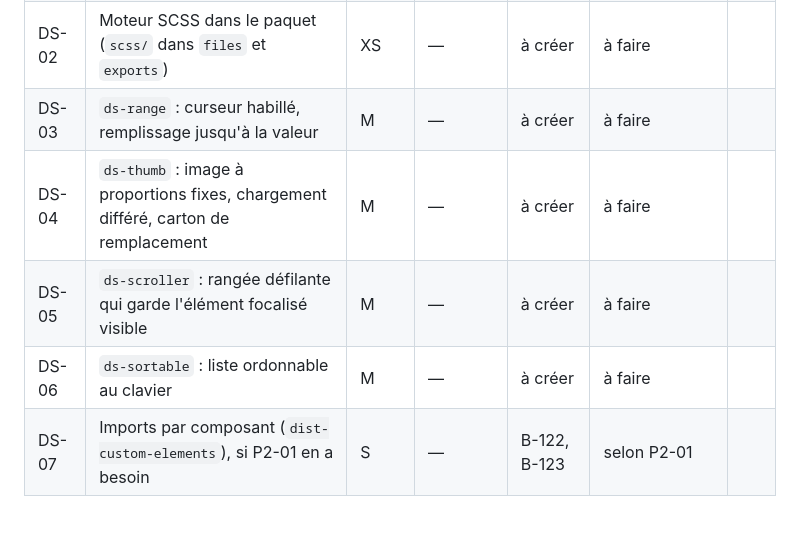
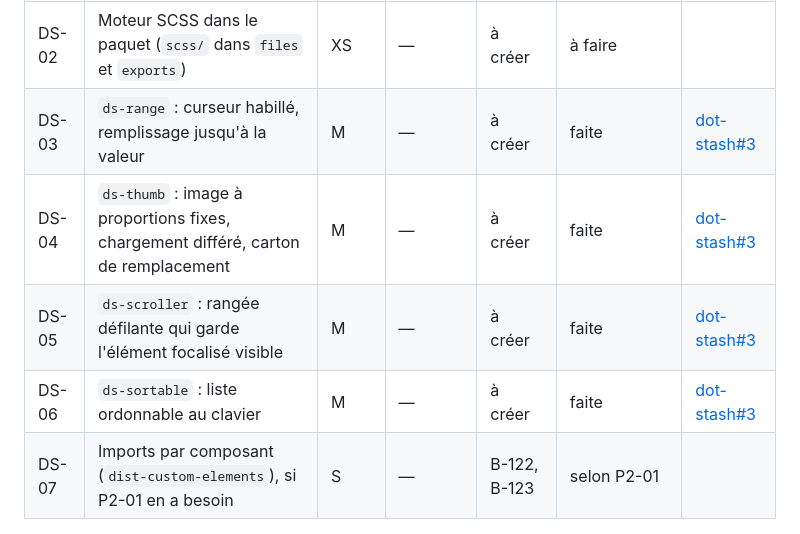
Before and after one commit to jezoock/mire, a Markdown page: docs/plan/BACKLOG.md, the part around the change. Drawn GitHub-style.

Commit message:
P1-03 — BACKLOG : DS-03 à DS-06 faites (dot-stash#3)
Co-Authored-By: Claude Opus 5.5 <noreply@anthropic.com>
Claude-Session: https://claude.ai/code/session_01QoowFwEjvgTq5QwhKhDy4x

```diff
--- a/docs/plan/BACKLOG.md
+++ b/docs/plan/BACKLOG.md
@@ -110,10 +110,10 @@ avancer dès maintenant, en parallèle de la phase 1. La colonne « dot-stash »
 | DS-00 | Poser le tag `v0.1.0` sur le commit de fusion de la 0.1.0 (action de ta part) | XS | — | B-117 | faite (tag `v0.1.0` posé sur dot-stash) | |
 | DS-01 | Release : archive construite attachée à la release GitHub, installation par adresse | S | DS-00 | B-119, B-120 | à faire | |
 | DS-02 | Moteur SCSS dans le paquet (`scss/` dans `files` et `exports`) | XS | — | à créer | à faire | |
-| DS-03 | `ds-range` : curseur habillé, remplissage jusqu'à la valeur | M | — | à créer | à faire | |
-| DS-04 | `ds-thumb` : image à proportions fixes, chargement différé, carton de remplacement | M | — | à créer | à faire | |
-| DS-05 | `ds-scroller` : rangée défilante qui garde l'élément focalisé visible | M | — | à créer | à faire | |
-| DS-06 | `ds-sortable` : liste ordonnable au clavier | M | — | à créer | à faire | |
+| DS-03 | `ds-range` : curseur habillé, remplissage jusqu'à la valeur | M | — | à créer | faite | [dot-stash#3](https://github.com/jezoock/dot-stash/pull/3) |
+| DS-04 | `ds-thumb` : image à proportions fixes, chargement différé, carton de remplacement | M | — | à créer | faite | [dot-stash#3](https://github.com/jezoock/dot-stash/pull/3) |
+| DS-05 | `ds-scroller` : rangée défilante qui garde l'élément focalisé visible | M | — | à créer | faite | [dot-stash#3](https://github.com/jezoock/dot-stash/pull/3) |
+| DS-06 | `ds-sortable` : liste ordonnable au clavier | M | — | à créer | faite | [dot-stash#3](https://github.com/jezoock/dot-stash/pull/3) |
 | DS-07 | Imports par composant (`dist-custom-elements`), si P2-01 en a besoin | S | — | B-122, B-123 | selon P2-01 | |
 
 ## Phase 3 — Addons
```
